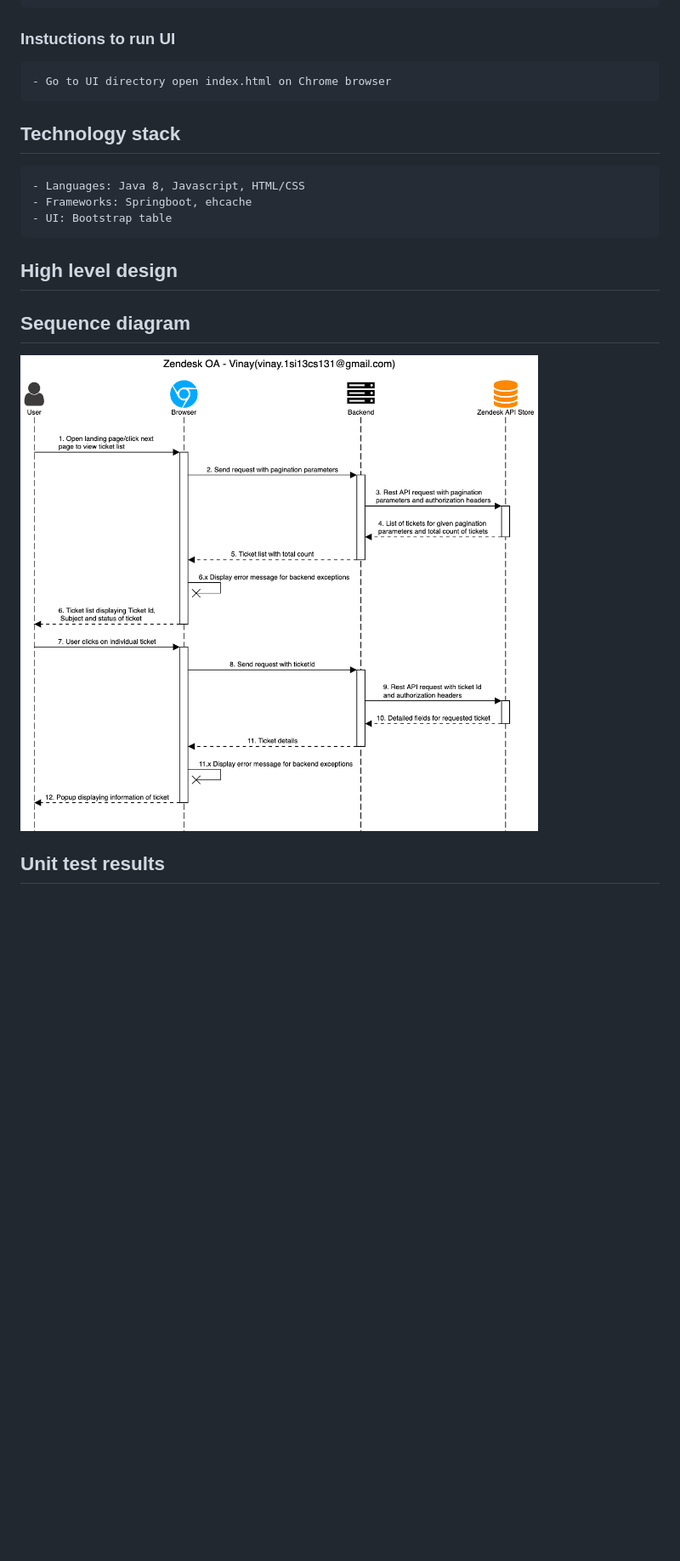
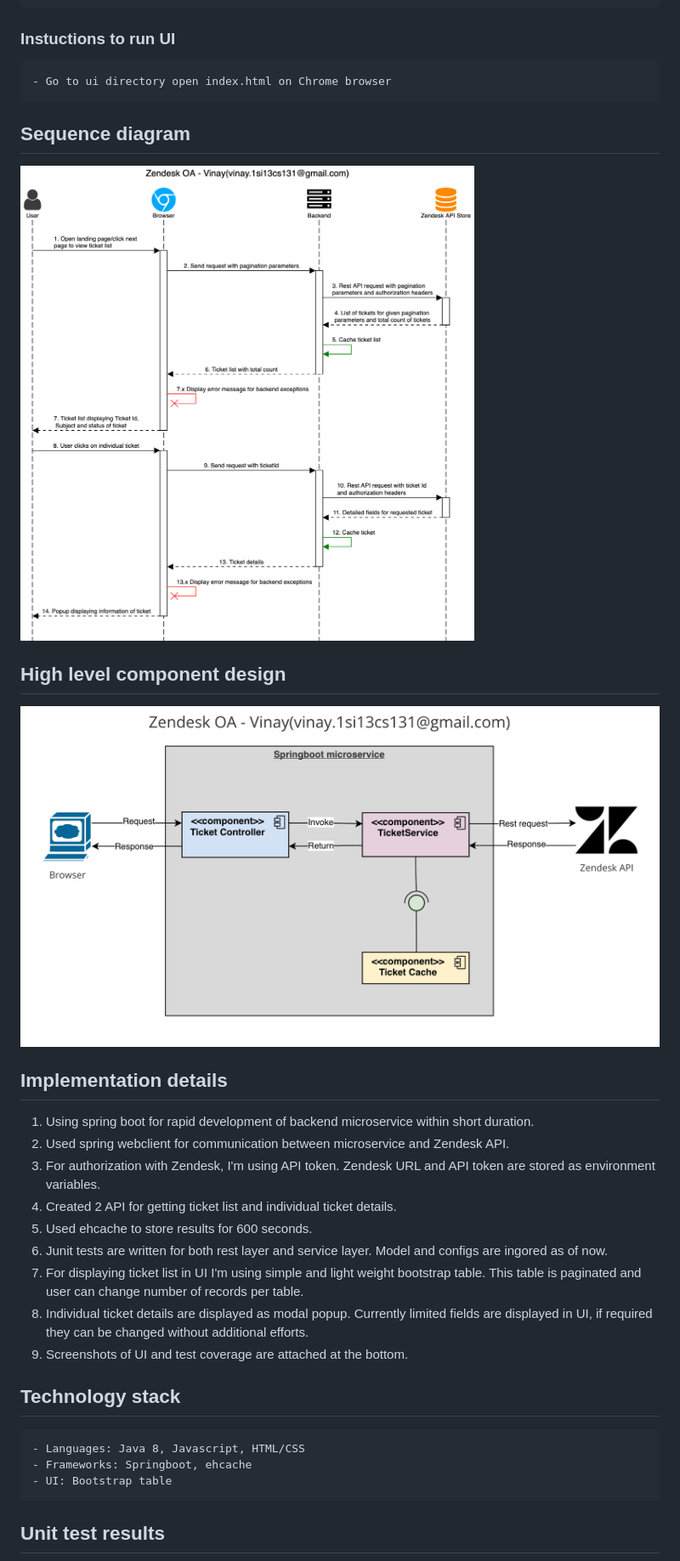
Before and after one commit to vinayvalageri/ZendeskOA, a Markdown page: README.md, the part around the change printed below. Shown: that part at 85% size. GitHub-like rendering; pictures changed too: images/design/component.png (added), images/design/sequence.png; blank space fills up the shorter version.

Commit message:
Updated design document

````diff
--- a/README.md
+++ b/README.md
@@ -32,20 +33,33 @@ mvn clean install
 java -jar target/vinay-0.0.1-SNAPSHOT.jar
 ```
 ### Instuctions to run UI
-    - Go to UI directory open index.html on Chrome browser
+    - Go to ui directory open index.html on Chrome browser
+
+<a name="seq_diagram"></a>
+## Sequence diagram
+![Alt text](images/design/sequence.png)
+
+<a name="high_design"></a>
+## High level component design
+![Alt text](images/design/component.png)
+
+<a name="implementation"></a>
+## Implementation details
+1. Using spring boot for rapid development of backend microservice within short duration.
+2. Used spring webclient for communication between microservice and Zendesk API.
+3. For authorization with Zendesk, I'm using API token. Zendesk URL and API token are stored as environment variables.
+4. Created 2 API for getting ticket list and individual ticket details.
+5. Used ehcache to store results for 600 seconds.
+6. Junit tests are written for both rest layer and service layer. Model and configs are ingored as of now.
+7. For displaying ticket list in UI I'm using simple and light weight bootstrap table. This table is paginated and user can change number of records per table.
+8. Individual ticket details are displayed as modal popup. Currently limited fields are displayed in UI, if required they can be changed without additional efforts.
+9. Screenshots of UI and test coverage are attached at the bottom.
 
 <a name="stack"></a>
 ## Technology stack
     - Languages: Java 8, Javascript, HTML/CSS
     - Frameworks: Springboot, ehcache
     - UI: Bootstrap table
-
-<a name="high_design"></a>
-## High level design
-
-<a name="seq_diagram"></a>
-## Sequence diagram
-![Alt text](images/design/sequence.png)
 
 <a name="junits"></a>
 ## Unit test results
````
Also changed, not shown: other parts of README.md (+8 -7 lines).
